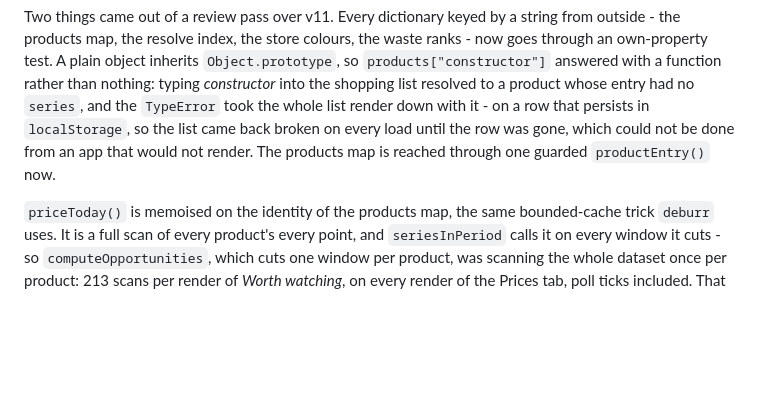
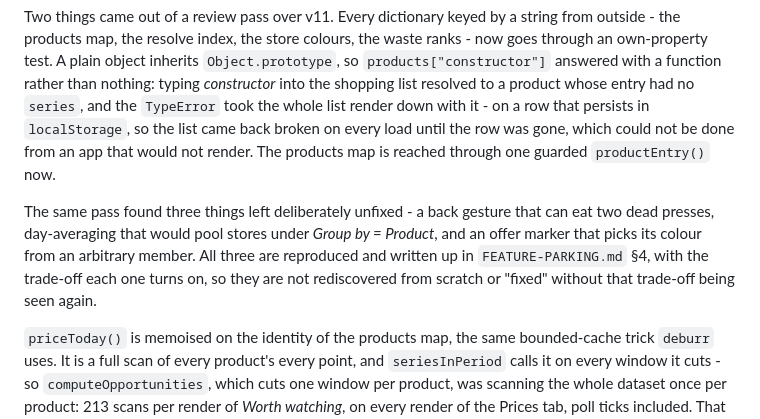
Before and after one commit to DarkpizzAi/kave-food-app, a Markdown page: README.md, the part around the change. Rendered like a GitHub page; blank space fills up the shorter version.

```diff
--- a/README.md
+++ b/README.md
@@ -288,6 +288,13 @@ the list came back broken on every load until the row was gone, which could not
 be done from an app that would not render. The products map is reached through
 one guarded `productEntry()` now.
 
+The same pass found three things left deliberately unfixed - a back gesture
+that can eat two dead presses, day-averaging that would pool stores under
+*Group by = Product*, and an offer marker that picks its colour from an
+arbitrary member. All three are reproduced and written up in
+`FEATURE-PARKING.md` §4, with the trade-off each one turns on, so they are not
+rediscovered from scratch or "fixed" without that trade-off being seen again.
+
 `priceToday()` is memoised on the identity of the products map, the same
 bounded-cache trick `deburr` uses. It is a full scan of every product's every
 point, and `seriesInPeriod` calls it on every window it cuts - so
```
Also changed, not shown: FEATURE-PARKING.md (+57 -1 lines).
